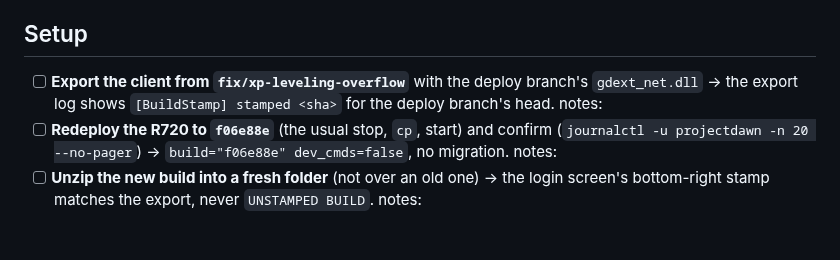
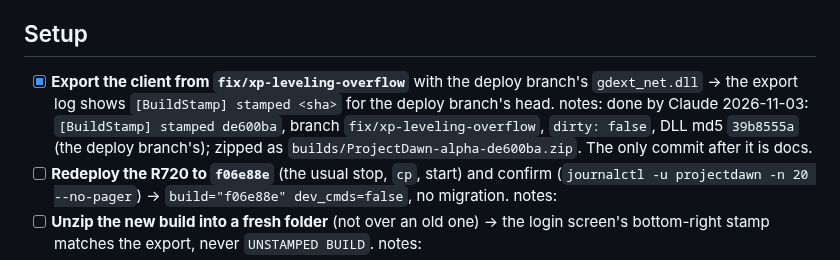
Before and after one commit to UsuallyBloated/Project_Dawn, a Markdown page: docs/playtest_notes/pre_door_check_checklist.md, the part around the change. Rendered like a GitHub page; blank space fills up the shorter version.

Commit message:
Pre-door check: the export row ticked (de600ba)
Co-Authored-By: Claude Opus 5.5 <noreply@anthropic.com>

```diff
--- a/docs/playtest_notes/pre_door_check_checklist.md
+++ b/docs/playtest_notes/pre_door_check_checklist.md
@@ -25,9 +25,11 @@ Diagnostics: the in-game console (backtick) shows client errors in red. On the R
 `journalctl -u projectdawn --since "<start time>" | grep -E "ERROR|WARN"`.
 
 ## Setup
-- [ ] **Export the client from `fix/xp-leveling-overflow`** with the deploy branch's
+- [x] **Export the client from `fix/xp-leveling-overflow`** with the deploy branch's
       `gdext_net.dll` → the export log shows `[BuildStamp] stamped <sha>` for the deploy
-      branch's head. notes:
+      branch's head. notes: done by Claude 2026-11-03: `[BuildStamp] stamped de600ba`, branch
+      `fix/xp-leveling-overflow`, `dirty: false`, DLL md5 `39b8555a` (the deploy branch's);
+      zipped as `builds/ProjectDawn-alpha-de600ba.zip`. The only commit after it is docs.
 - [ ] **Redeploy the R720 to `f06e88e`** (the usual stop, `cp`, start) and confirm
       (`journalctl -u projectdawn -n 20 --no-pager`) → `build="f06e88e" dev_cmds=false`, no
       migration. notes:
```
